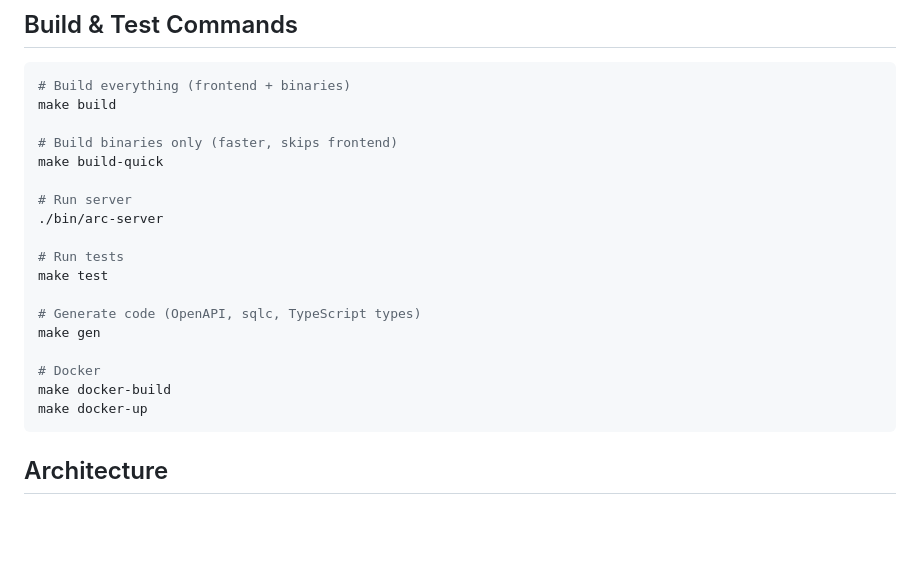
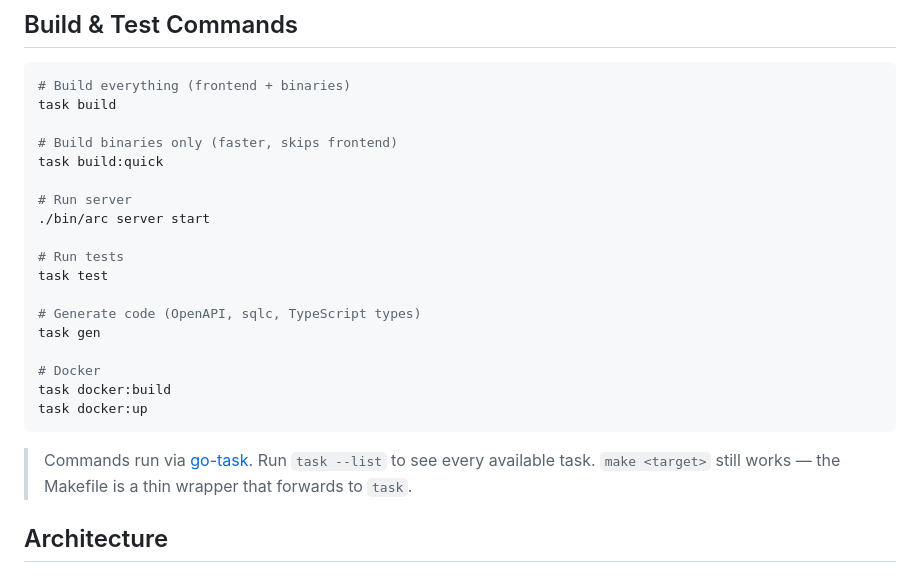
Before and after one commit to SentioLabs/arc, a Markdown page: CLAUDE.md, the part around the change. Drawn GitHub-style; blank space fills up the shorter version.

````diff
--- a/CLAUDE.md
+++ b/CLAUDE.md
@@ -24,24 +24,28 @@ Human reporting, cross-session planning, and team visibility are served by dedic
 
 ```bash
 # Build everything (frontend + binaries)
-make build
+task build
 
 # Build binaries only (faster, skips frontend)
-make build-quick
+task build:quick
 
 # Run server
-./bin/arc-server
+./bin/arc server start
 
 # Run tests
-make test
+task test
 
 # Generate code (OpenAPI, sqlc, TypeScript types)
-make gen
+task gen
 
 # Docker
-make docker-build
-make docker-up
+task docker:build
+task docker:up
 ```
+
+> Commands run via [go-task](https://taskfile.dev). Run `task --list` to see every
+> available task. `make <target>` still works — the Makefile is a thin wrapper that
+> forwards to `task`.
 
 ## Architecture
 
````
Also changed, not shown: AGENTS.md (+11 -7 lines), README.md (+26 -7 lines).
